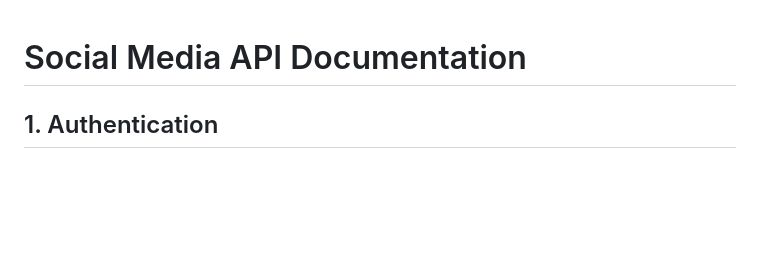
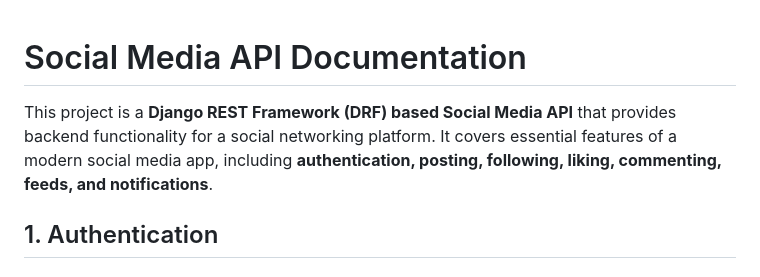
Before and after one commit to MagMc007/Alx_DjangoLearnLab, a Markdown page: social_media_api/README.MD, the part around the change. GitHub-like rendering; blank space fills up the shorter version.

Commit message:
documentation updated

```diff
--- a/social_media_api/README.MD
+++ b/social_media_api/README.MD
@@ -1,4 +1,5 @@
 # Social Media API Documentation
+This project is a **Django REST Framework (DRF) based Social Media API** that provides backend functionality for a social networking platform. It covers essential features of a modern social media app, including **authentication, posting, following, liking, commenting, feeds, and notifications**.
 
 ## 1. Authentication
 
```
